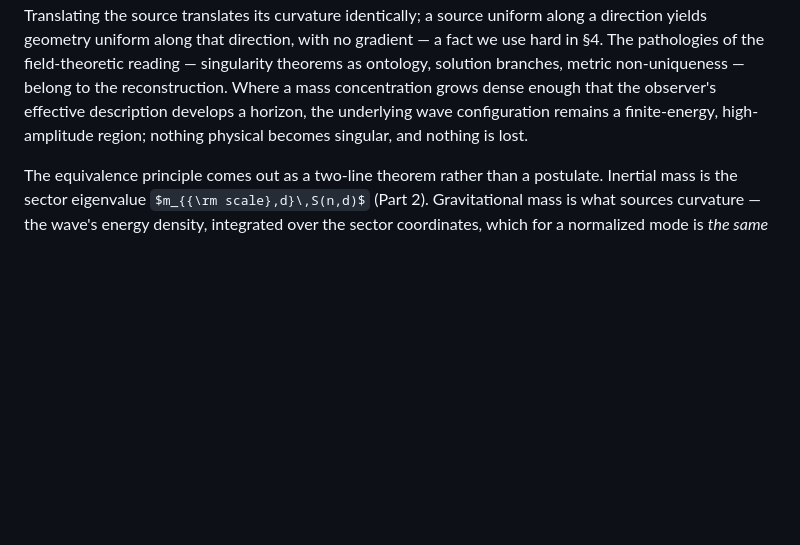
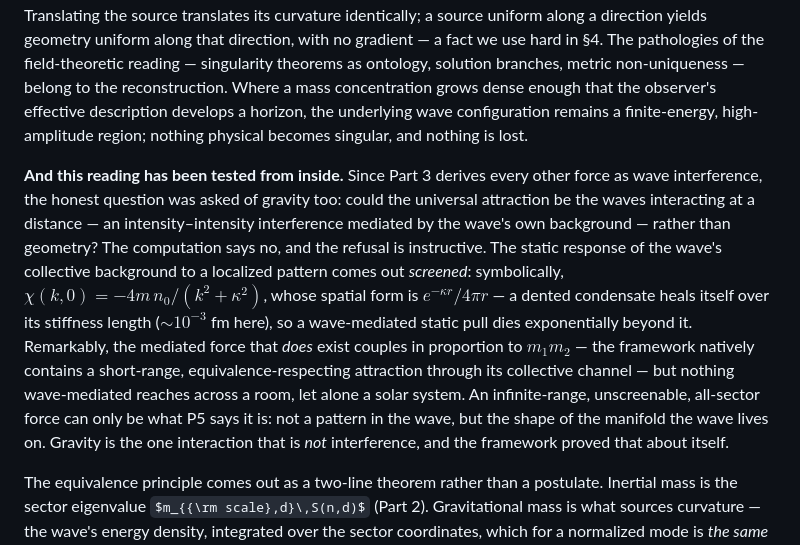
Before and after one commit to FedgeNo/fedgeno.github.io, a Markdown page: v2/IDWT2_04_Gravity.md, the part around the change. GitHub-like rendering; some formulas as TeX source; blank space fills up the shorter version.

```diff
--- a/v2/IDWT2_04_Gravity.md
+++ b/v2/IDWT2_04_Gravity.md
@@ -9,6 +9,8 @@ By the end of this Part you can answer: what gravity is when there is no gravita
 In this framework gravity is not an interaction of the kernel type (Part 3) and not a field of any type. It is the curvature of $M_\infty$ itself, sourced by mass — by the wave's concentrated energy density. Where the wave holds a standing wave, the surrounding geometry is distorted; that distortion, measured by anything else, is gravity — complete. There are no gravitons because there is no gravitational field to have quanta; "quantizing gravity" has no subject here, not because the problem is hard but because one does not quantize a shape.
 
 The direction of explanation matters and is easy to state. What a three-dimensional observer writes down — a metric on their spacetime obeying Einstein-type equations sourced by the masses they see — is the *observer's reconstruction* of the underlying phenomenon, and it works for every practical purpose. But the phenomenon itself is simpler than the reconstruction: a definite curvature assigned to a definite mass distribution, linearly and covariantly, so that the geometry inherits every symmetry of its source *exactly*. Translating the source translates its curvature identically; a source uniform along a direction yields geometry uniform along that direction, with no gradient — a fact we use hard in §4. The pathologies of the field-theoretic reading — singularity theorems as ontology, solution branches, metric non-uniqueness — belong to the reconstruction. Where a mass concentration grows dense enough that the observer's effective description develops a horizon, the underlying wave configuration remains a finite-energy, high-amplitude region; nothing physical becomes singular, and nothing is lost.
+
+**And this reading has been tested from inside.** Since Part 3 derives every other force as wave interference, the honest question was asked of gravity too: could the universal attraction be the waves interacting at a distance — an intensity–intensity interference mediated by the wave's own background — rather than geometry? The computation says no, and the refusal is instructive. The static response of the wave's collective background to a localized pattern comes out *screened*: symbolically, $\chi(k,0) = -4m\,n_0/(k^2+\kappa^2)$, whose spatial form is $e^{-\kappa r}/4\pi r$ — a dented condensate heals itself over its stiffness length ($\sim10^{-3}$ fm here), so a wave-mediated static pull dies exponentially beyond it. Remarkably, the mediated force that *does* exist couples in proportion to $m_1m_2$ — the framework natively contains a short-range, equivalence-respecting attraction through its collective channel — but nothing wave-mediated reaches across a room, let alone a solar system. An infinite-range, unscreenable, all-sector force can only be what P5 says it is: not a pattern in the wave, but the shape of the manifold the wave lives on. Gravity is the one interaction that is *not* interference, and the framework proved that about itself.
 
 The equivalence principle comes out as a two-line theorem rather than a postulate. Inertial mass is the sector eigenvalue $m_{{\rm scale},d}\,S(n,d)$ (Part 2). Gravitational mass is what sources curvature — the wave's energy density, integrated over the sector coordinates, which for a normalized mode is *the same eigenvalue times the same unit normalization*. The two masses are one number read twice, so $m_{\rm grav}/m_{\rm inertial} = 1$ for every species identically: no fifth force, no composition dependence, exactly as measured to parts in $10^{13}$.
 
```
Also changed, not shown: v2/IDWT2_03_Forces.md (+15 -3 lines).
